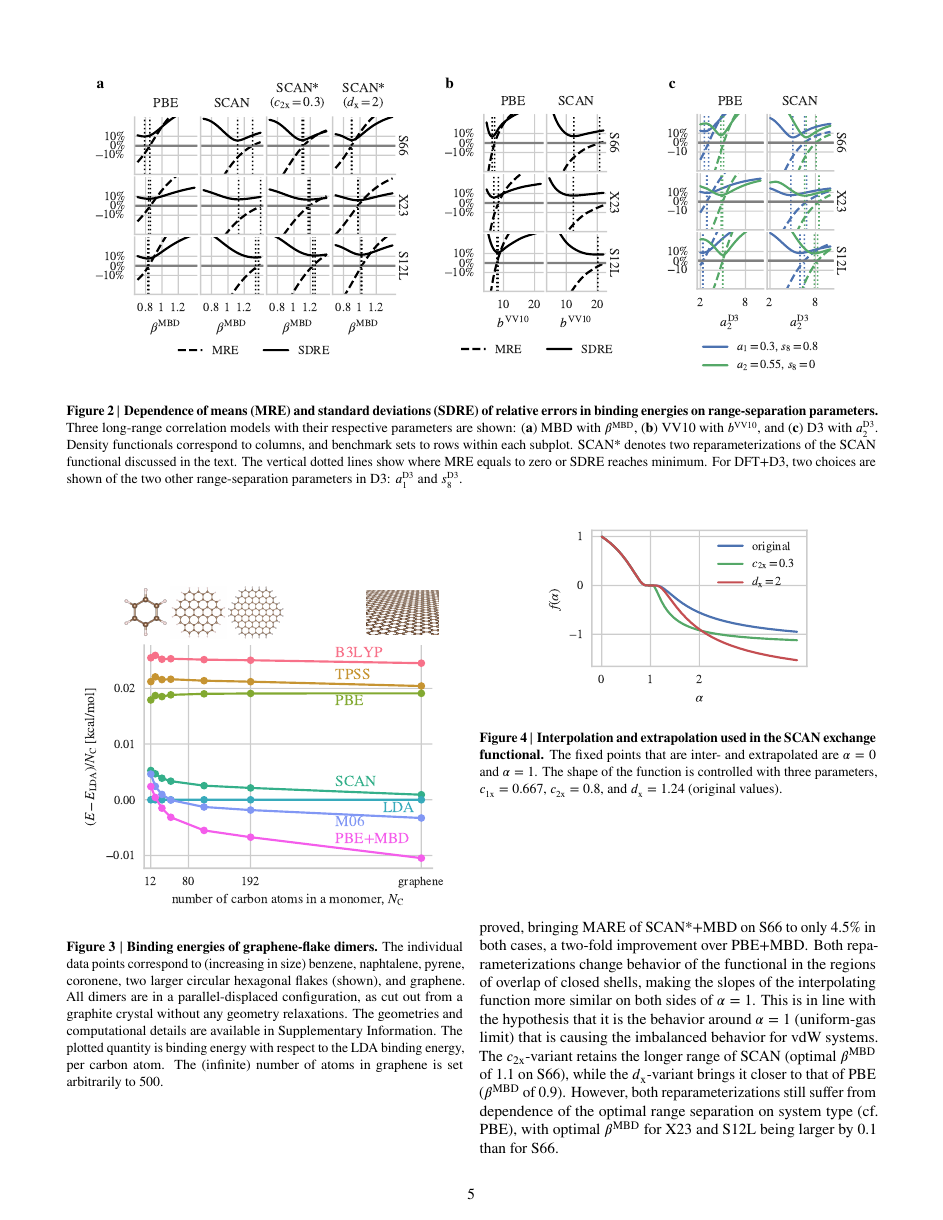
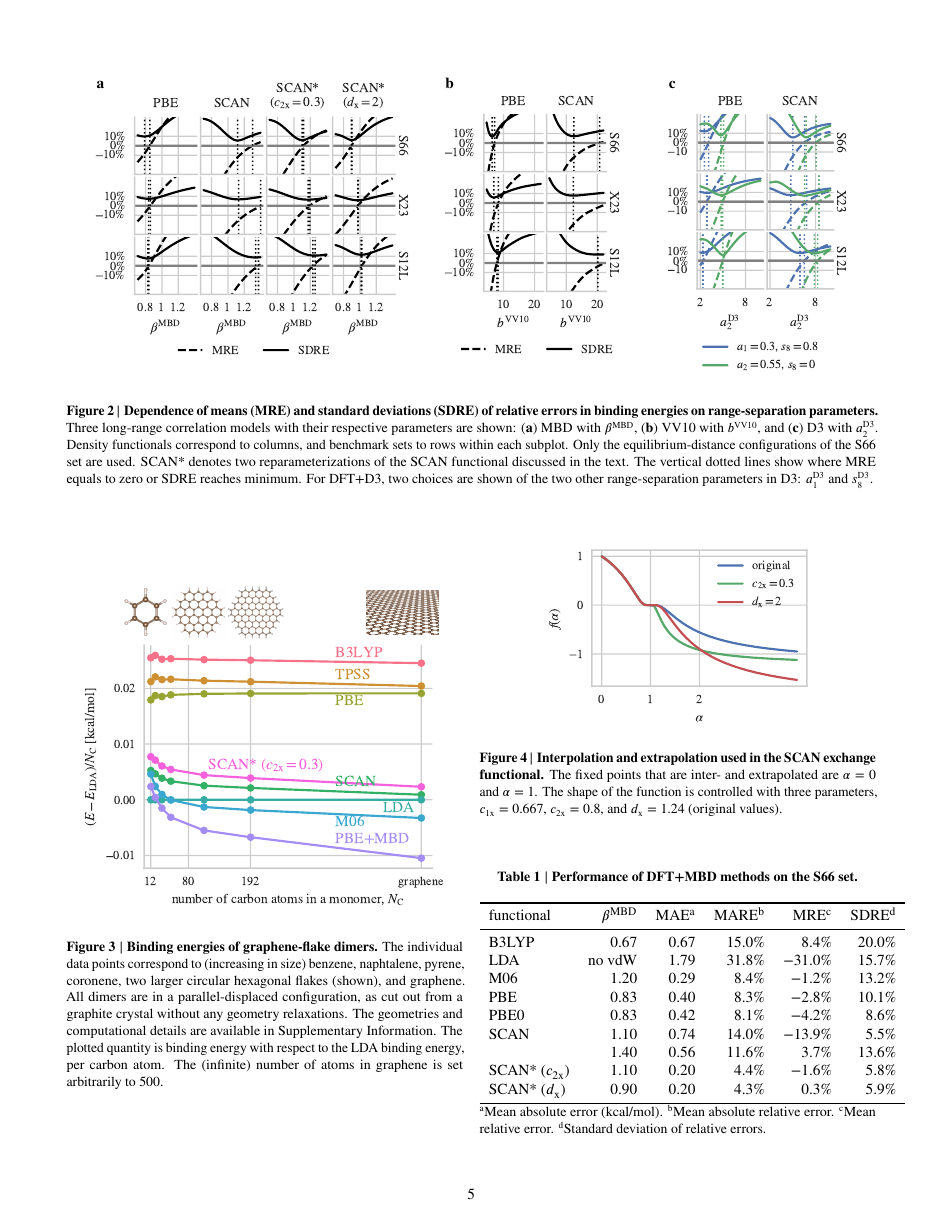
Before and after one commit to azag0/dft-vdw-range, a LaTeX document (pub/preprint.tex, which reads pub/front-matter.tex, pub/text.tex): page 5 of 7. Compiled offline with pdfLaTeX.

Commit message:
add SCAN* to S66 analysis and flakes #alex

```diff
--- a/pub/front-matter.tex
+++ b/pub/front-matter.tex
@@ -1 +1 @@
-\title{The range of semi-local density functionals in van der Waals systems}
+\title{Balancing range of semi-local density functionals in van der Waals systems}
--- a/pub/text.tex
+++ b/pub/text.tex
@@ -126,6 +126,7 @@ This enables us to study both the systematic error of a method (overall underbin
 \caption{\textbf{Dependence of means (MRE) and standard deviations (SDRE) of relative errors in binding energies on range-separation parameters.}
 Three long-range correlation models with their respective parameters are shown: (\textbf a) MBD with $\beta^\text{MBD}$, (\textbf b) VV10 with $b^\text{VV10}$, and (\textbf c) D3 with $a_2^\text{D3}$.
 Density functionals correspond to columns, and benchmark sets to rows within each subplot.
+Only the equilibrium-distance configurations of the S66 set are used.
 SCAN* denotes two reparameterizations of the SCAN functional discussed in the text. % chktex 36
 The vertical dotted lines show where MRE equals to zero or SDRE reaches minimum.
 For DFT+D3, two choices are shown of the two other range-separation parameters in D3: $a_1^\text{D3}$ and $s_8^\text{D3}$.
@@ -217,9 +218,27 @@ In the series of graphene-flake dimers, the electronic gap (calculated with SCAN
 Because the $\alpha=1$ behavior of SCAN makes it quite sensitive in the density tails, whose overlap also encodes the vdW bonding on the electron-density level, it only makes sense that SCAN is able to extract the nonlocal information about the system size via the decreasing electronic gap.
 This mechanism could be also partially responsible for the discrepancies in optimal range separation for SCAN observed on the S66, X23, and S12L sets.
 
-To check this hypothesis, we constructed two reparameterizations of SCAN and tested them on these benchmark sets.
+\begin{table}
+\caption{\textbf{Performance of DFT+MBD methods on the S66 set.}}\label{tab:statistics}
+\begin{tabular}{lrrrrr}
+\toprule
+functional  & $\beta^\text{MBD}$ & MAE$^\text{a}$  & MARE$^\text{b}$   & MRE$^\text{c}$     & SDRE$^\text{d}$ \\
+\midrule
+B3LYP                   & 0.67   & 0.67 & 15.0\% & 8.4\%   & 20.0\% \\
+LDA                     & no vdW & 1.79 & 31.8\% & $-31.0\%$ & 15.7\% \\
+M06                     & 1.20   & 0.29 & 8.4\%  & $-1.2\%$  & 13.2\% \\
+PBE                     & 0.83   & 0.40 & 8.3\%  & $-2.8\%$  & 10.1\% \\
+PBE0                    & 0.83   & 0.42 & 8.1\%  & $-4.2\%$  & 8.6\%  \\
+SCAN                    & 1.10   & 0.74 & 14.0\% & $-13.9\%$ & 5.5\%  \\
+                        & 1.40   & 0.56 & 11.6\% & 3.7\%   & 13.6\% \\
+SCAN* ($c_\mathrm{2x}$) & 1.10   & 0.20 & 4.4\%  & $-1.6\%$  & 5.8\%  \\ % chktex 36
+SCAN* ($d_\mathrm{x}$)  & 0.90   & 0.20 & 4.3\%  & 0.3\%   & 5.9\%  \\ % chktex 36
+\bottomrule
+\end{tabular}
+\small
+$^\text{a}$Mean absolute error (kcal/mol). $^\text{b}$Mean absolute relative error. $^\text{c}$Mean relative error. $^\text{d}$Standard deviation of relative errors.
+\end{table}
+
+To check this hypothesis, we constructed two reparameterizations of SCAN and tested them on these benchmark sets, with mixed results.
 We focused on the three parameters in Eq.~\ref{eq:scan-interp} because their values are determined weakly, having been fitted only to system-specific rather than universal norms.
 We found that either changing $c_\mathrm{2x}$ from 0.8 to 0.3 or changing $d_\mathrm x$ from 1.24 to 2 (Figure~\ref{fig:scan-interp}) substantially improves the consistency of SCAN in describing vdW systems (Figure~\ref{fig:param-fitting}a), by removing the ambiguity in whether to optimize for MRE or SDRE\@.
-The overall performance is also improved, bringing MARE of SCAN*+MBD on S66 to only 4.5\% in both cases, a two-fold improvement over PBE+MBD\@.
-Both reparameterizations change behavior of the functional in the regions of overlap of closed shells, making the slopes of the interpolating function more similar on both sides of $\alpha=1$.
-This is in line with the hypothesis that it is the behavior around $\alpha=1$ (uniform-gas limit) that is causing the imbalanced behavior for vdW systems.
```
Also changed, not shown: README.md, media/flakes.pdf, media/s66-dists.pdf, media/scan-interp.pdf, media/size-dependence.pdf, pub/text.tex (10 more changed lines), 4 other files.
